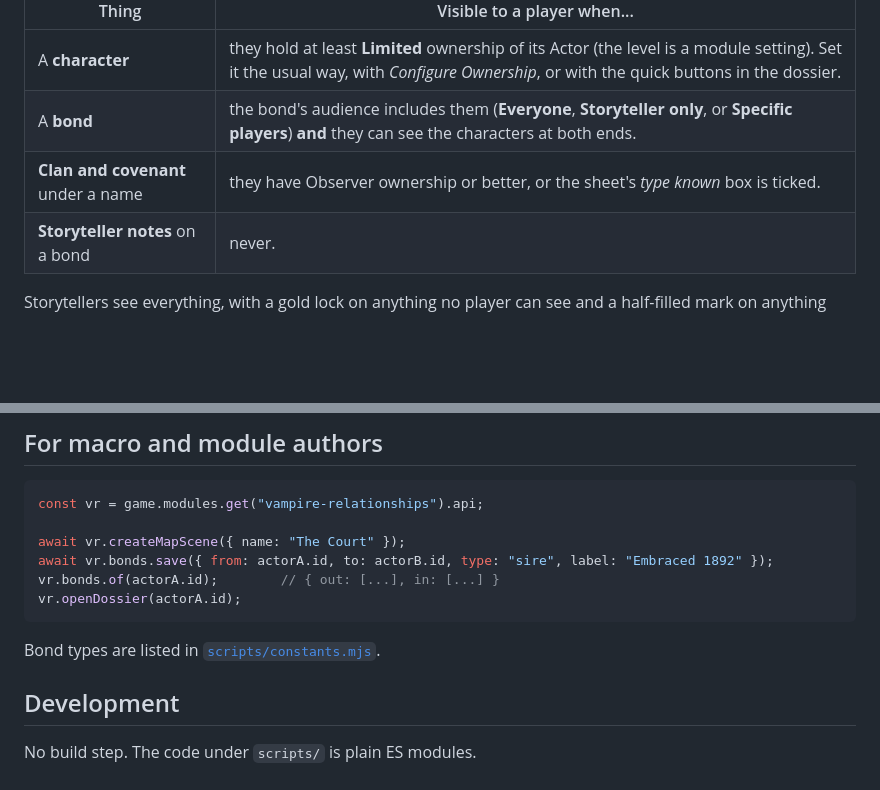
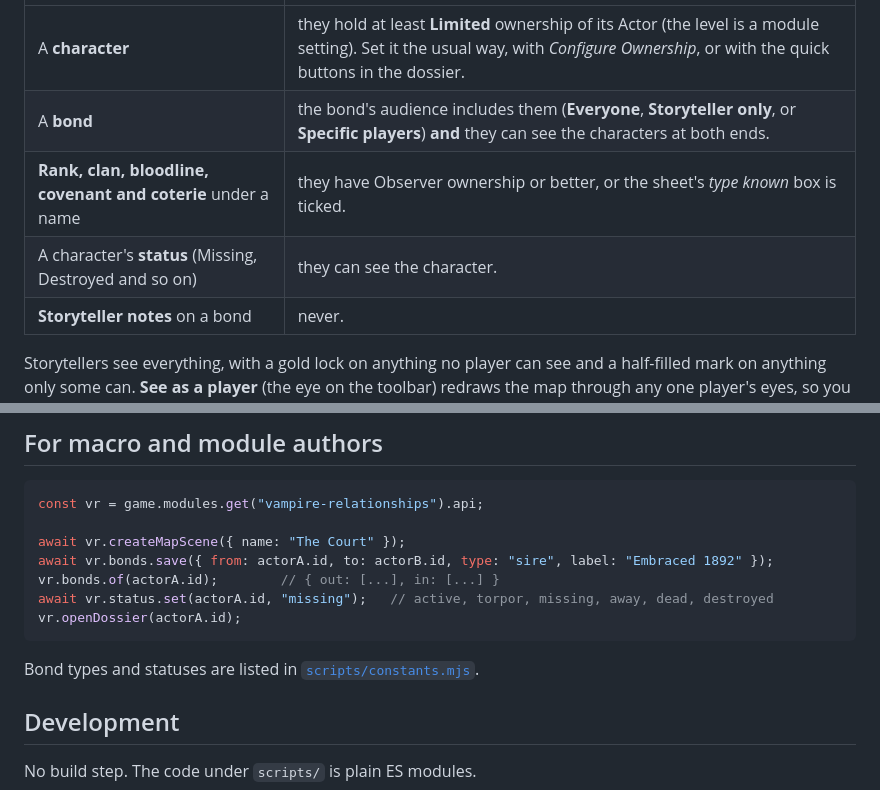
Before and after one commit to Limpbark/vampire-relationships, a Markdown page: README.md, 2 parts joined by grey strips. Rendered like a GitHub page; blank space fills up the shorter version.

````diff
--- a/README.md
+++ b/README.md
@@ -50,7 +52,8 @@ Everything hangs off Foundry's own ownership levels.
 | --- | --- |
 | A **character** | they hold at least **Limited** ownership of its Actor (the level is a module setting). Set it the usual way, with *Configure Ownership*, or with the quick buttons in the dossier. |
 | A **bond** | the bond's audience includes them (**Everyone**, **Storyteller only**, or **Specific players**) **and** they can see the characters at both ends. |
-| **Clan and covenant** under a name | they have Observer ownership or better, or the sheet's *type known* box is ticked. |
+| **Rank, clan, bloodline, covenant and coterie** under a name | they have Observer ownership or better, or the sheet's *type known* box is ticked. |
+| A character's **status** (Missing, Destroyed and so on) | they can see the character. |
 | **Storyteller notes** on a bond | never. |
 
 Storytellers see everything, with a gold lock on anything no player can see and a
@@ -101,10 +114,11 @@ const vr = game.modules.get("vampire-relationships").api;
 await vr.createMapScene({ name: "The Court" });
 await vr.bonds.save({ from: actorA.id, to: actorB.id, type: "sire", label: "Embraced 1892" });
 vr.bonds.of(actorA.id);        // { out: [...], in: [...] }
+await vr.status.set(actorA.id, "missing");   // active, torpor, missing, away, dead, destroyed
 vr.openDossier(actorA.id);
 ```
 
-Bond types are listed in [`scripts/constants.mjs`](scripts/constants.mjs).
+Bond types and statuses are listed in [`scripts/constants.mjs`](scripts/constants.mjs).
 
 ## Development
 
````
Also changed, not shown: other parts of README.md (+17 -5 lines), CHANGELOG.md (+19 -0 lines), docs/status.jpg (added), 14 other files.
